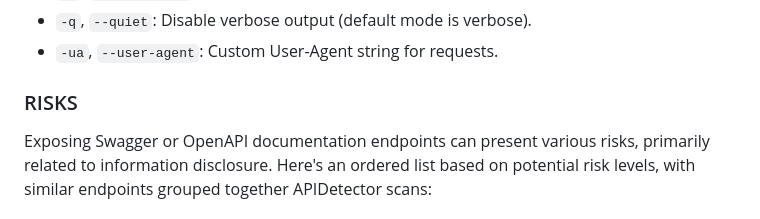
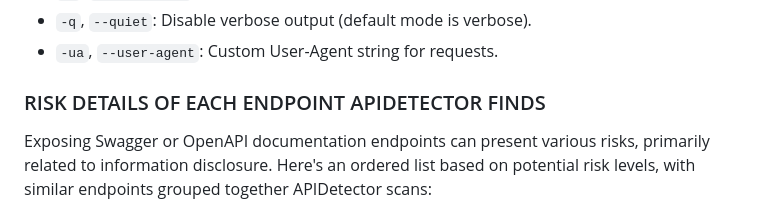
Before and after one commit to brinhosa/apidetector, a Markdown page: README.md, the part around the change. Drawn GitHub-style.

```diff
--- a/README.md
+++ b/README.md
@@ -87,7 +87,7 @@ Run APIDetector using the command line. Here are some usage examples:
 - `-q`, `--quiet`: Disable verbose output (default mode is verbose).
 - `-ua`, `--user-agent`: Custom User-Agent string for requests.
 
-### RISKS
+### RISK DETAILS OF EACH ENDPOINT APIDETECTOR FINDS
 Exposing Swagger or OpenAPI documentation endpoints can present various risks, primarily related to information disclosure. Here's an ordered list based on potential risk levels, with similar endpoints grouped together APIDetector scans:
 
 #### 1. High-Risk Endpoints (Direct API Documentation):
```
